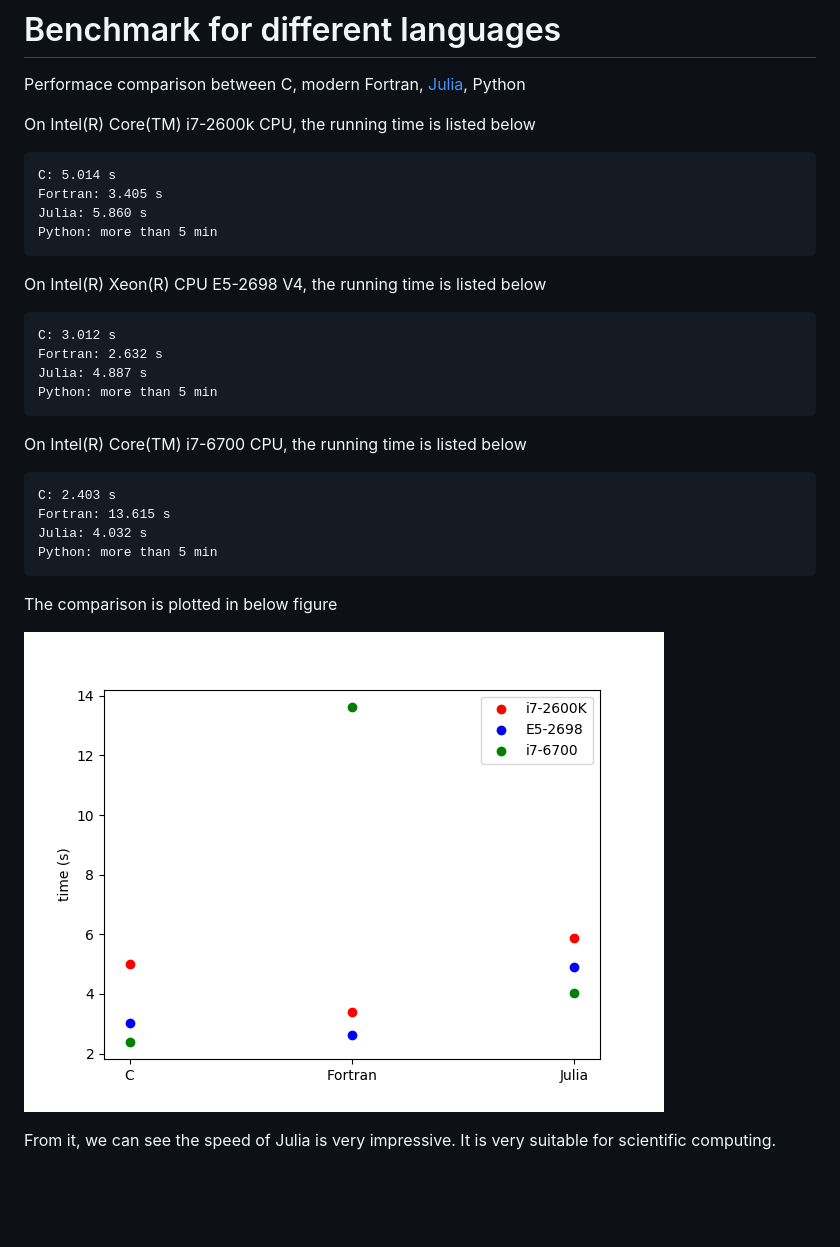
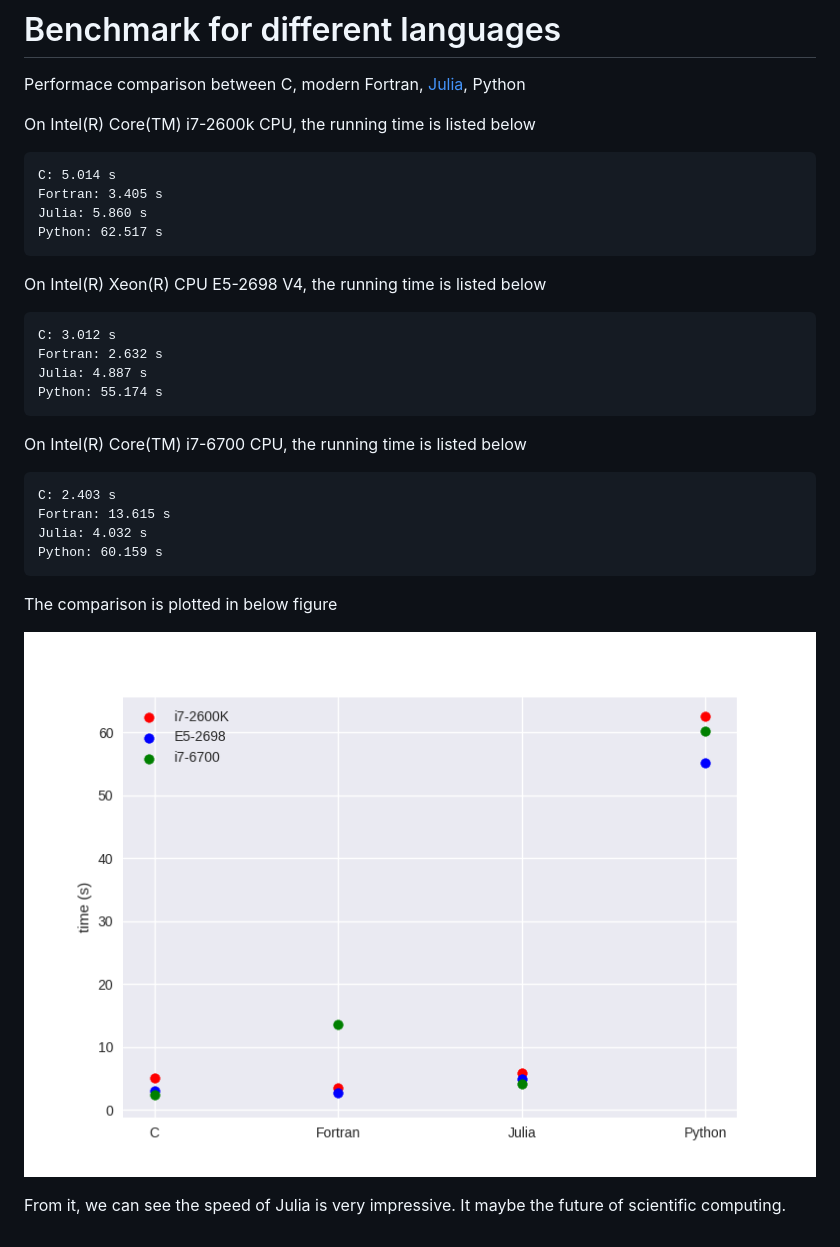
Before and after one commit to zhangyaqi1989/Benchmark-for-Different-Programming-Language, a Markdown page: README.md, the part around the change. Rendered like a GitHub page; pictures changed too: images/fig-1.png; blank space fills up the shorter version.

Commit message:
add python vectorize version

````diff
--- a/README.md
+++ b/README.md
@@ -7,7 +7,7 @@ On Intel(R) Core(TM) i7-2600k CPU, the running time is listed below
 C: 5.014 s
 Fortran: 3.405 s
 Julia: 5.860 s
-Python: more than 5 min
+Python: 62.517 s
 ```
 
 On Intel(R) Xeon(R) CPU E5-2698 V4, the running time is listed below
@@ -15,7 +15,7 @@ On Intel(R) Xeon(R) CPU E5-2698 V4, the running time is listed below
 C: 3.012 s
 Fortran: 2.632 s
 Julia: 4.887 s
-Python: more than 5 min
+Python: 55.174 s
 ```
 
 On Intel(R) Core(TM) i7-6700 CPU, the running time is listed below
@@ -23,7 +23,7 @@ On Intel(R) Core(TM) i7-6700 CPU, the running time is listed below
 C: 2.403 s
 Fortran: 13.615 s
 Julia: 4.032 s
-Python: more than 5 min
+Python: 60.159 s
 ```
 
 The comparison is plotted in below figure
@@ -32,4 +32,4 @@ The comparison is plotted in below figure
 
 
 From it, we can see the speed of Julia is very impressive.
-It is very suitable for scientific computing.
+It maybe the future of scientific computing.
````
Also changed, not shown: 4 other files.
